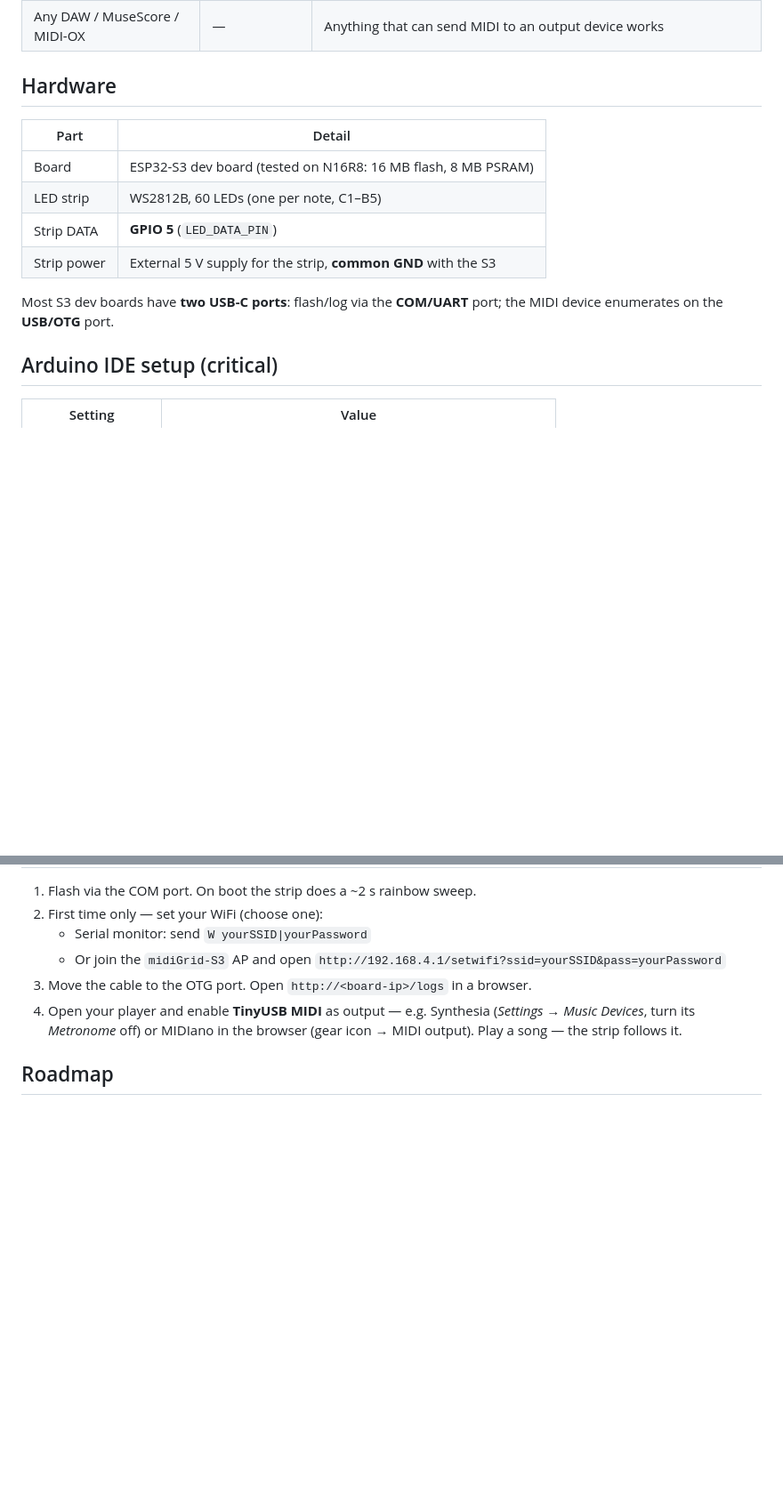
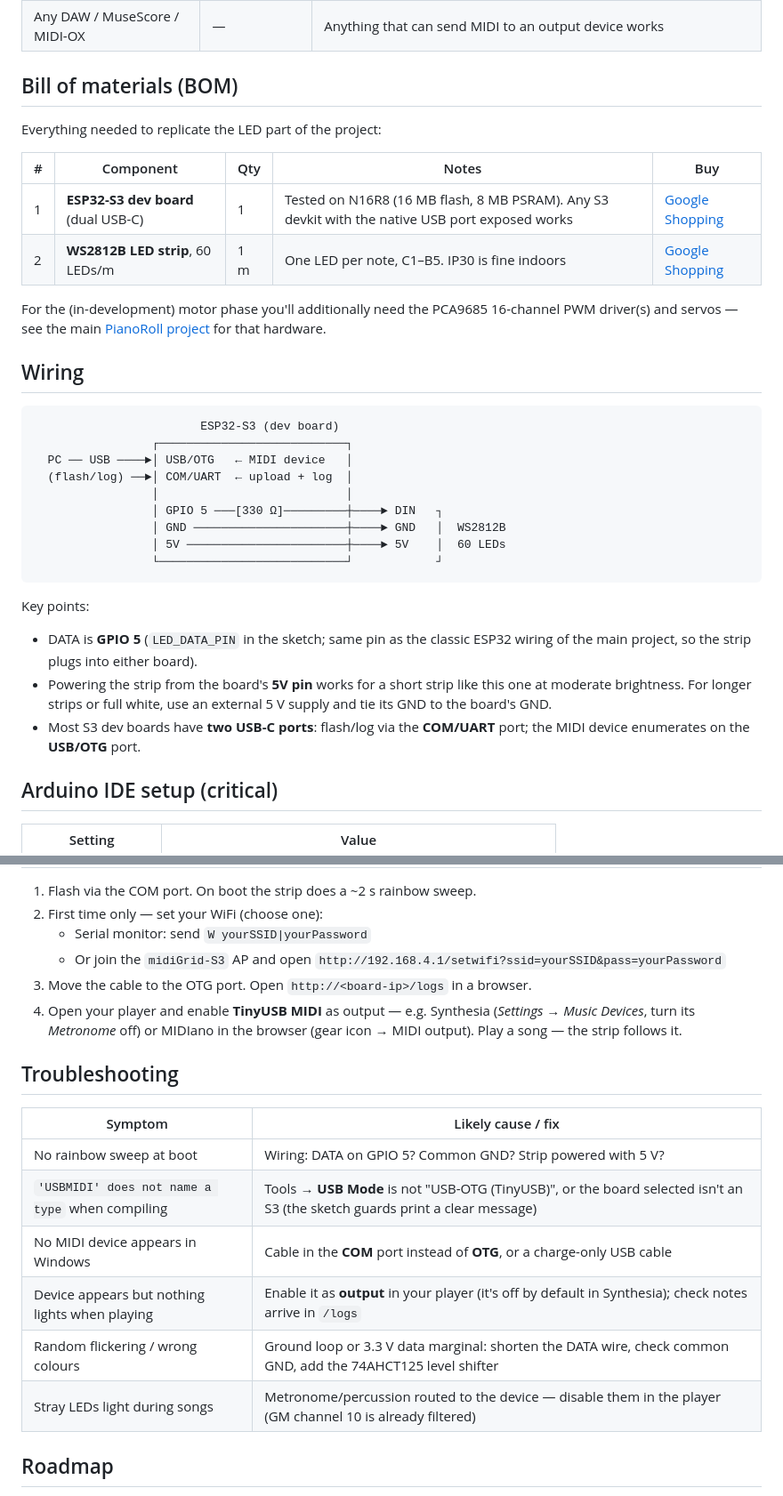
Before and after one commit to portab76/aTambor, a Markdown page: Esp32S3_Midi/README.md, 2 parts joined by grey strips. Shown at 89% size. Rendered like a GitHub page; blank space fills up the shorter version.

Commit message:
no message

````diff
--- a/Esp32S3_Midi/README.md
+++ b/Esp32S3_Midi/README.md
@@ -36,17 +36,42 @@ drives a 3D-printed piano-playing robot.
 | [PianoBooster](https://pianobooster.sourceforge.io/) | Free (open source) | Select the device as MIDI output |
 | Any DAW / MuseScore / MIDI-OX | — | Anything that can send MIDI to an output device works |
 
-## Hardware
+## Bill of materials (BOM)
 
-| Part | Detail |
-|---|---|
-| Board | ESP32-S3 dev board (tested on N16R8: 16 MB flash, 8 MB PSRAM) |
-| LED strip | WS2812B, 60 LEDs (one per note, C1–B5) |
-| Strip DATA | **GPIO 5** (`LED_DATA_PIN`) |
-| Strip power | External 5 V supply for the strip, **common GND** with the S3 |
+Everything needed to replicate the LED part of the project:
 
-Most S3 dev boards have **two USB-C ports**: flash/log via the **COM/UART**
-port; the MIDI device enumerates on the **USB/OTG** port.
+| # | Component | Qty | Notes | Buy |
+|---|---|---|---|---|
+| 1 | **ESP32-S3 dev board** (dual USB-C) | 1 | Tested on N16R8 (16 MB flash, 8 MB PSRAM). Any S3 devkit with the native USB port exposed works | [Google Shopping](https://www.google.com/search?tbm=shop&q=ESP32-S3+DevKitC+N16R8) |
+| 2 | **WS2812B LED strip**, 60 LEDs/m | 1 m | One LED per note, C1–B5. IP30 is fine indoors | [Google Shopping](https://www.google.com/search?tbm=shop&q=WS2812B+LED+strip+60+leds%2Fm+5V) |
+
+For the (in-development) motor phase you'll additionally need the PCA9685
+16-channel PWM driver(s) and servos — see the main
+[PianoRoll project](https://elper.es) for that hardware.
+
+## Wiring
+
+```
+                        ESP32-S3 (dev board)
+                 ┌───────────────────────────┐
+  PC ── USB ────►│ USB/OTG   ← MIDI device   │
+  (flash/log) ──►│ COM/UART  ← upload + log  │
+                 │                           │
+                 │ GPIO 5 ───[330 Ω]─────────┼────► DIN   ┐
+                 │ GND ──────────────────────┼────► GND   │  WS2812B
+                 │ 5V ───────────────────────┼────► 5V    │  60 LEDs
+                 └───────────────────────────┘            ┘
+```
+
+Key points:
+
+- DATA is **GPIO 5** (`LED_DATA_PIN` in the sketch; same pin as the classic
+  ESP32 wiring of the main project, so the strip plugs into either board).
+- Powering the strip from the board's **5V pin** works for a short strip like
+  this one at moderate brightness. For longer strips or full white, use an
+  external 5 V supply and tie its GND to the board's GND.
+- Most S3 dev boards have **two USB-C ports**: flash/log via the **COM/UART**
+  port; the MIDI device enumerates on the **USB/OTG** port.
 
 ## Arduino IDE setup (critical)
 
@@ -71,6 +96,17 @@ Libraries: `FastLED` (the USB/WiFi stacks are part of the arduino-esp32 core 3.x
    (*Settings → Music Devices*, turn its *Metronome* off) or MIDIano in the
    browser (gear icon → MIDI output). Play a song — the strip follows it.
 
+## Troubleshooting
+
+| Symptom | Likely cause / fix |
+|---|---|
+| No rainbow sweep at boot | Wiring: DATA on GPIO 5? Common GND? Strip powered with 5 V? |
+| `'USBMIDI' does not name a type` when compiling | Tools → **USB Mode** is not "USB-OTG (TinyUSB)", or the board selected isn't an S3 (the sketch guards print a clear message) |
+| No MIDI device appears in Windows | Cable in the **COM** port instead of **OTG**, or a charge-only USB cable |
+| Device appears but nothing lights when playing | Enable it as **output** in your player (it's off by default in Synthesia); check notes arrive in `/logs` |
+| Random flickering / wrong colours | Ground loop or 3.3 V data marginal: shorten the DATA wire, check common GND, add the 74AHCT125 level shifter |
+| Stray LEDs light during songs | Metronome/percussion routed to the device — disable them in the player (GM channel 10 is already filtered) |
+
 ## Roadmap
 
 - [x] Phase 1 — USB-MIDI enumeration + note logging
````
Also changed, not shown: other parts of Esp32S3_Midi/README.md (+9 -1 lines).
